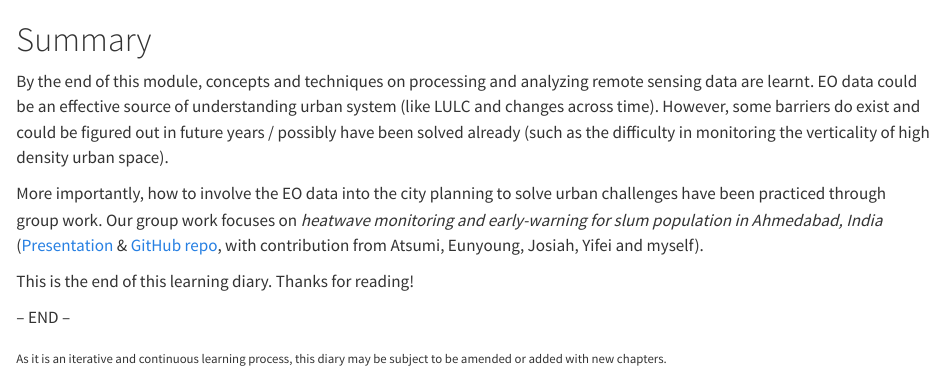
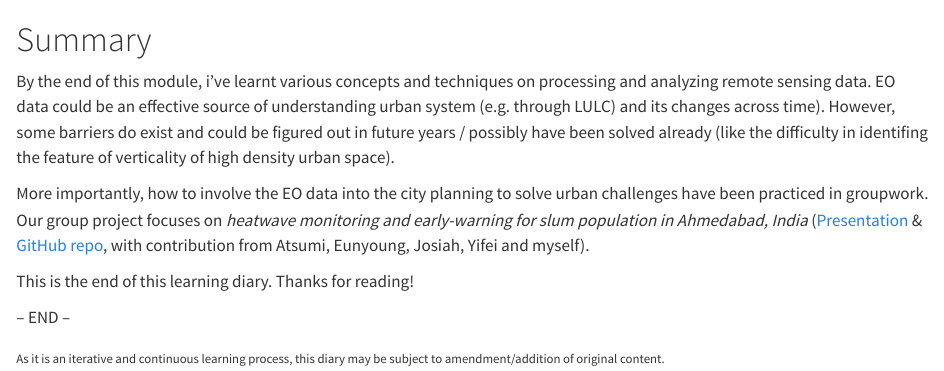
Before and after one commit to yichienchen99/CASA0023_LD, a Quarto document (summary.qmd): the page in a window 1100 px wide, from its top. Rendered offline with R 4.5, knitr and Pandoc in place of Quarto, with nearby package versions.

Commit message:
update_fix

```diff
--- a/summary.qmd
+++ b/summary.qmd
@@ -1,11 +1,11 @@
 # Summary
 
-By the end of this module, concepts and techniques on processing and analyzing remote sensing data are learnt. EO data could be an effective source of understanding urban system (like LULC and changes across time). However, some barriers do exist and could be figured out in future years / possibly have been solved already (such as the difficulty in monitoring the verticality of high density urban space).
+By the end of this module, i've learnt various concepts and techniques on processing and analyzing remote sensing data. EO data could be an effective source of understanding urban system (e.g. through LULC) and its changes across time). However, some barriers do exist and could be figured out in future years / possibly have been solved already (like the difficulty in identifing the feature of verticality of high density urban space).
 
-More importantly, how to involve the EO data into the city planning to solve urban challenges have been practiced through group work. Our group work focuses on *heatwave monitoring and early-warning for slum population in Ahmedabad, India* ([Presentation](https://jtej22.github.io/casa0075/#1) & [GitHub repo](https://github.com/jtej22/casa0075), with contribution from Atsumi, Eunyoung, Josiah, Yifei and myself).
+More importantly, how to involve the EO data into the city planning to solve urban challenges have been practiced in groupwork. Our group project focuses on *heatwave monitoring and early-warning for slum population in Ahmedabad, India* ([Presentation](https://jtej22.github.io/casa0075/#1) & [GitHub repo](https://github.com/jtej22/casa0075), with contribution from Atsumi, Eunyoung, Josiah, Yifei and myself).
 
 This is the end of this learning diary. Thanks for reading!
 
 -- END --
 
-~As\ it\ is\ an\ iterative\ and\ continuous\ learning\ process,\ this\ diary\ may\ be\ subject\ to\ be\ amended\ or\ added\ with\ new\ chapters.~
+~As\ it\ is\ an\ iterative\ and\ continuous\ learning\ process,\ this\ diary\ may\ be\ subject\ to\ amendment/addition\ of\ original\ content.~
```
Also changed, not shown: index.qmd (+3 -1 lines), docs/search.json, 2 other files.
